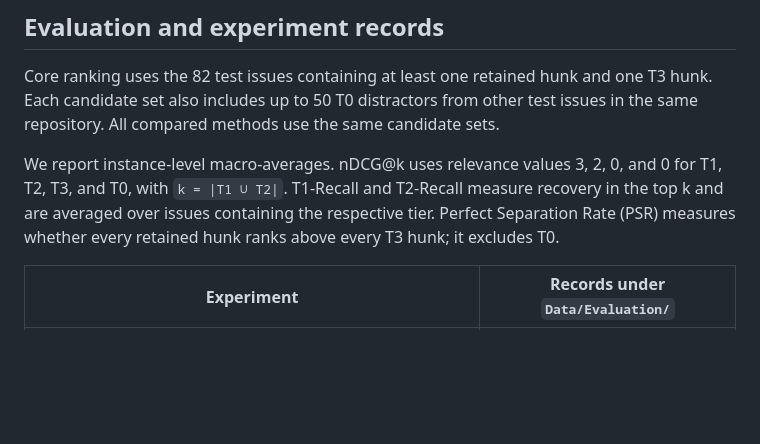
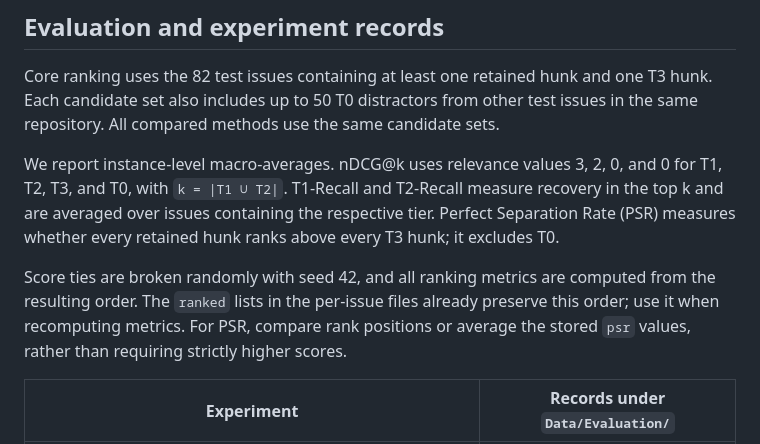
Before and after one commit to YundongShen/MSR_EEL, a Markdown page: README.md, the part around the change. Rendered like a GitHub page; blank space fills up the shorter version.

Commit message:
docs: clarify ranking tie handling and metric recomputation

```diff
--- a/README.md
+++ b/README.md
@@ -73,6 +73,8 @@ Core ranking uses the 82 test issues containing at least one retained hunk and o
 
 We report instance-level macro-averages. nDCG@k uses relevance values 3, 2, 0, and 0 for T1, T2, T3, and T0, with `k = |T1 ∪ T2|`. T1-Recall and T2-Recall measure recovery in the top k and are averaged over issues containing the respective tier. Perfect Separation Rate (PSR) measures whether every retained hunk ranks above every T3 hunk; it excludes T0.
 
+Score ties are broken randomly with seed 42, and all ranking metrics are computed from the resulting order. The `ranked` lists in the per-issue files already preserve this order; use it when recomputing metrics. For PSR, compare rank positions or average the stored `psr` values, rather than requiring strictly higher scores.
+
 | Experiment | Records under `Data/Evaluation/` |
 |---|---|
 | RQ1: retention ranking and baselines | [`baselines/`](Data/Evaluation/baselines/), [`training_variants/`](Data/Evaluation/training_variants/) |
```
